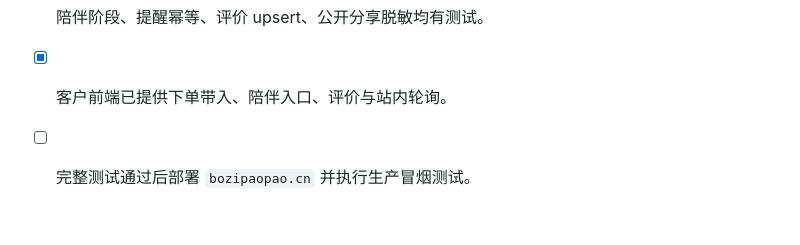
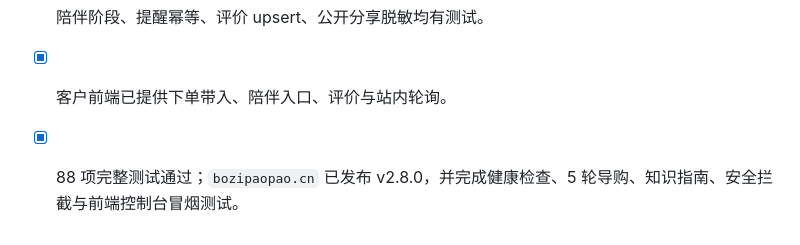
Before and after one commit to lilili0611/AI-Rental-Assistant, a Markdown page: files/Spec_相机租赁AI助手.md, the part around the change. Drawn GitHub-style.

```diff
--- a/files/Spec_相机租赁AI助手.md
+++ b/files/Spec_相机租赁AI助手.md
@@ -1116,4 +1116,4 @@ Redis 存活跃会话,Key = `session:{session_id}`,TTL 30 分钟滑动过期。
 - [x] 会话可从数据库恢复导购草稿。
 - [x] 陪伴阶段、提醒幂等、评价 upsert、公开分享脱敏均有测试。
 - [x] 客户前端已提供下单带入、陪伴入口、评价与站内轮询。
-- [ ] 完整测试通过后部署 `bozipaopao.cn` 并执行生产冒烟测试。
+- [x] 88 项完整测试通过；`bozipaopao.cn` 已发布 v2.8.0，并完成健康检查、5 轮导购、知识指南、安全拦截与前端控制台冒烟测试。
```
Also changed, not shown: README.md (+1 -1 lines).
